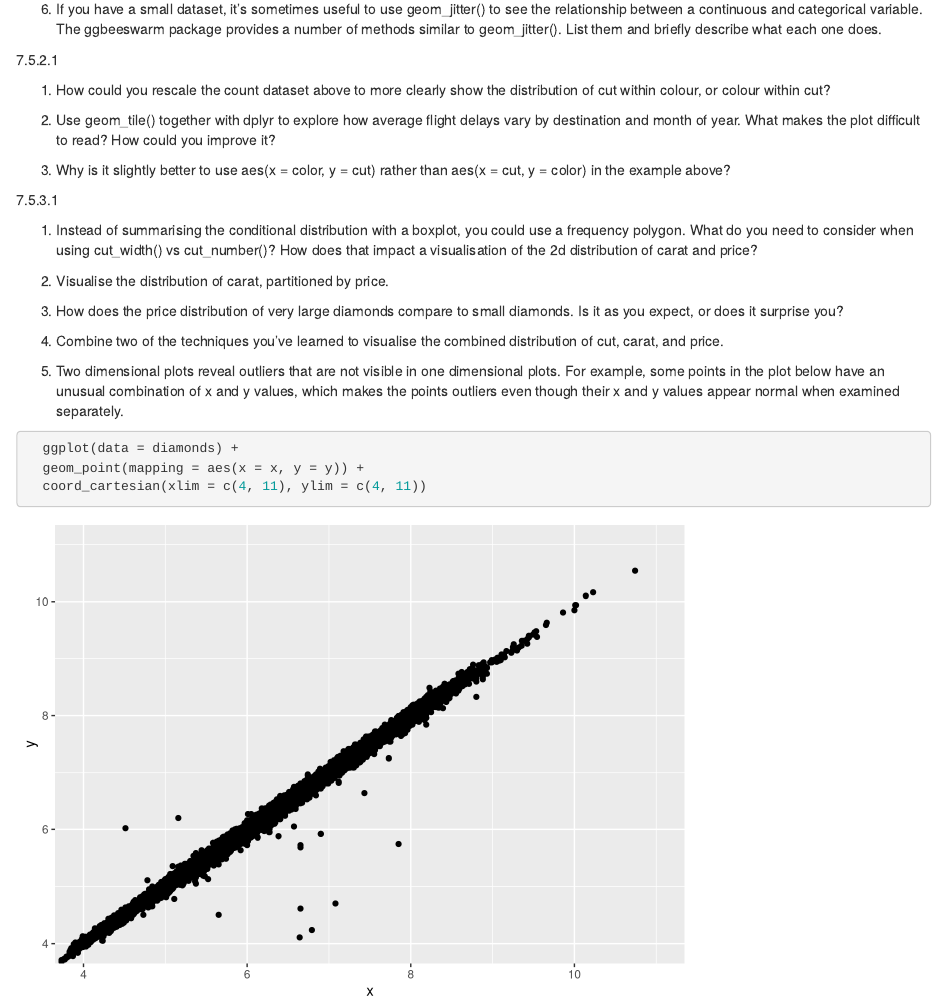
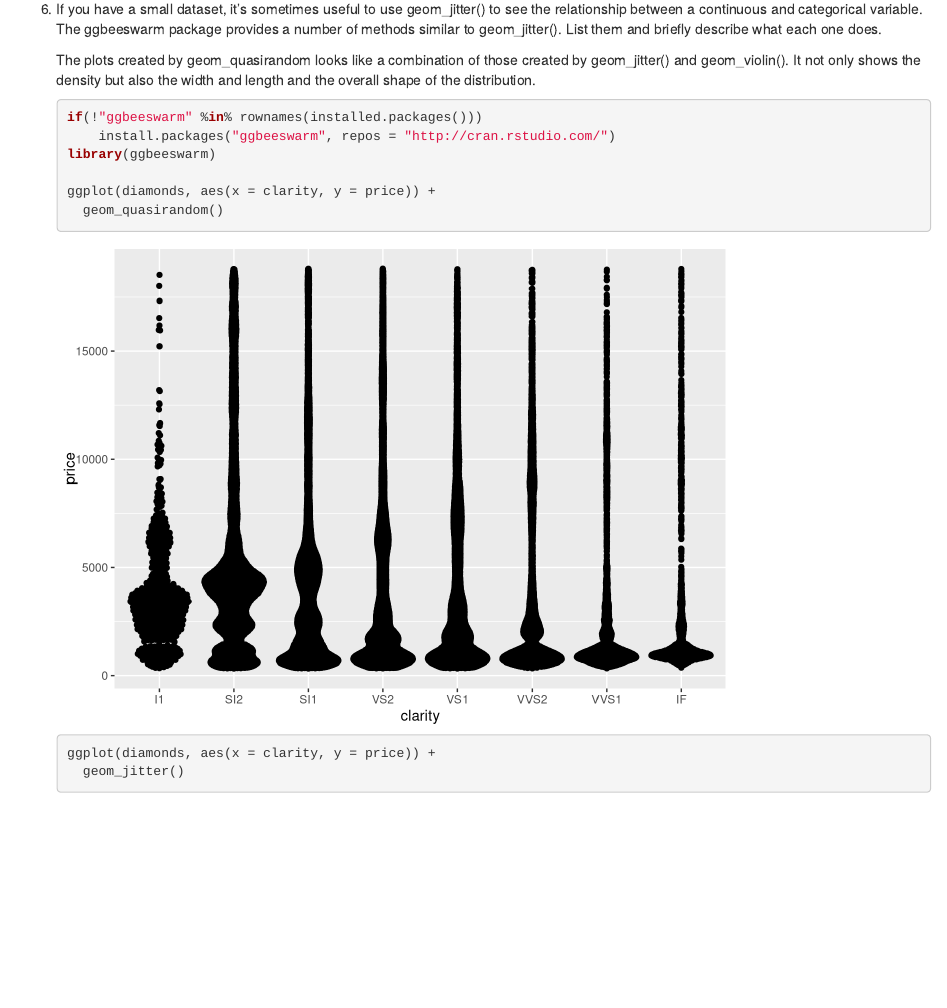
Before and after one commit to nullnullnu/biostat-m280-2018-winter, an R Markdown document (hw2/hw2.Rmd): the page in a window 1100 px wide, from 17740 px down. Rendered offline with R 4.5, knitr and Pandoc, with nearby package versions; code that draws random numbers runs with fixed seeds of ours; some code elsewhere in the file could not run offline.

Commit message:
finished 7.5.1.1.6

````diff
--- a/hw2/hw2.Rmd
+++ b/hw2/hw2.Rmd
@@ -225,3 +225,14 @@ Read [Chapter 7](http://r4ds.had.co.nz/exploratory-data-analysis.html) (Explorat
 
 6. If you have a small dataset, it’s sometimes useful to use geom_jitter() to see the relationship between a continuous and categorical variable. The ggbeeswarm package provides a number of methods similar to geom_jitter(). List them and briefly describe what each one does.
 
+    The plots created by geom_quasirandom looks like a combination of those created by geom_jitter() and geom_violin(). It not only shows the density but also the width and length and the overall shape of the distribution.
+    ```{r, echo=TRUE, eval=TRUE}
+    if(!"ggbeeswarm" %in% rownames(installed.packages()))
+        install.packages("ggbeeswarm", repos = "http://cran.rstudio.com/")
+    library(ggbeeswarm)
+
+    ggplot(diamonds, aes(x = clarity, y = price)) +
+      geom_quasirandom()
+
+    ggplot(diamonds, aes(x = clarity, y = price)) +
+      geom_jitter()
````
Also changed, not shown: hw2/hw2.Rmd (6 more changed lines).
